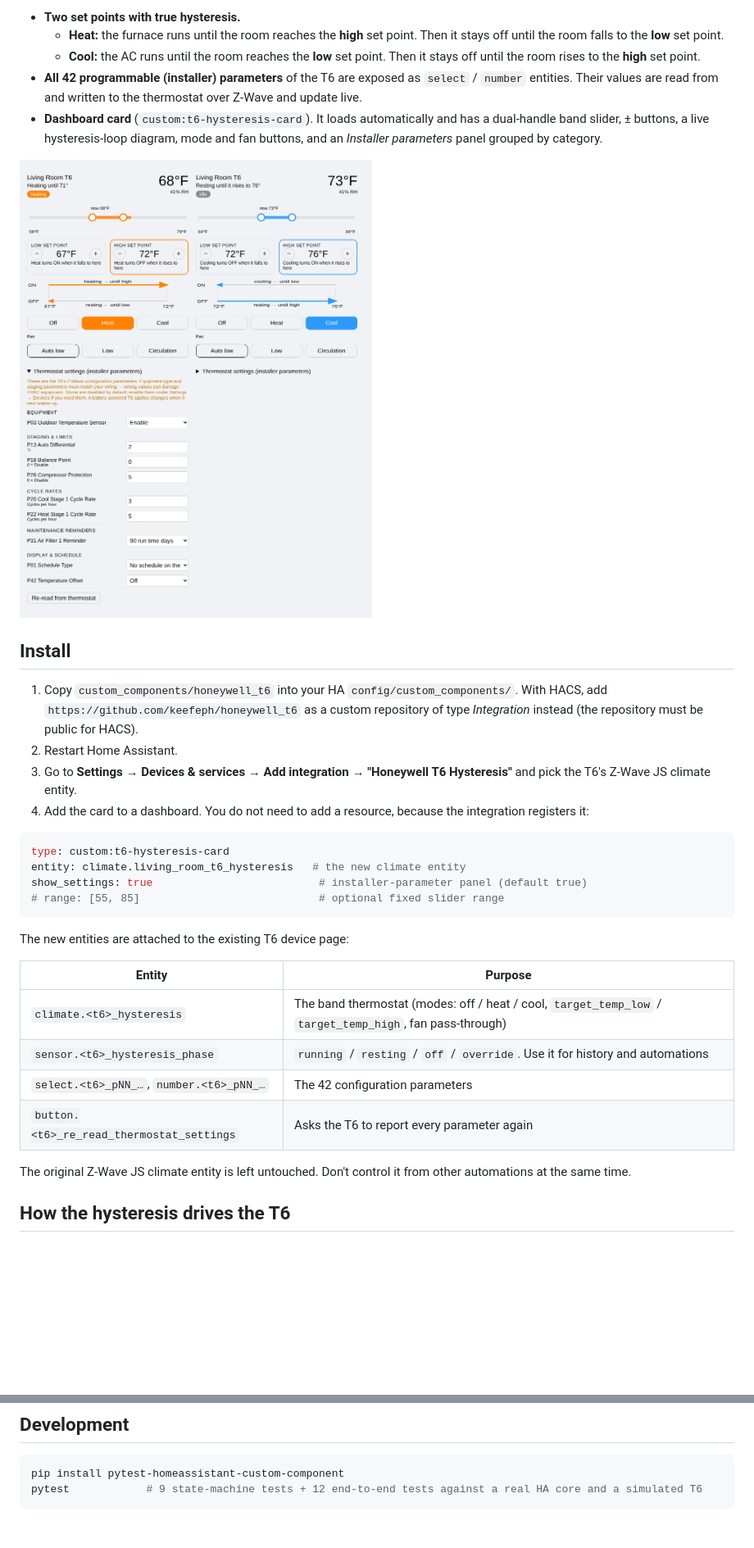
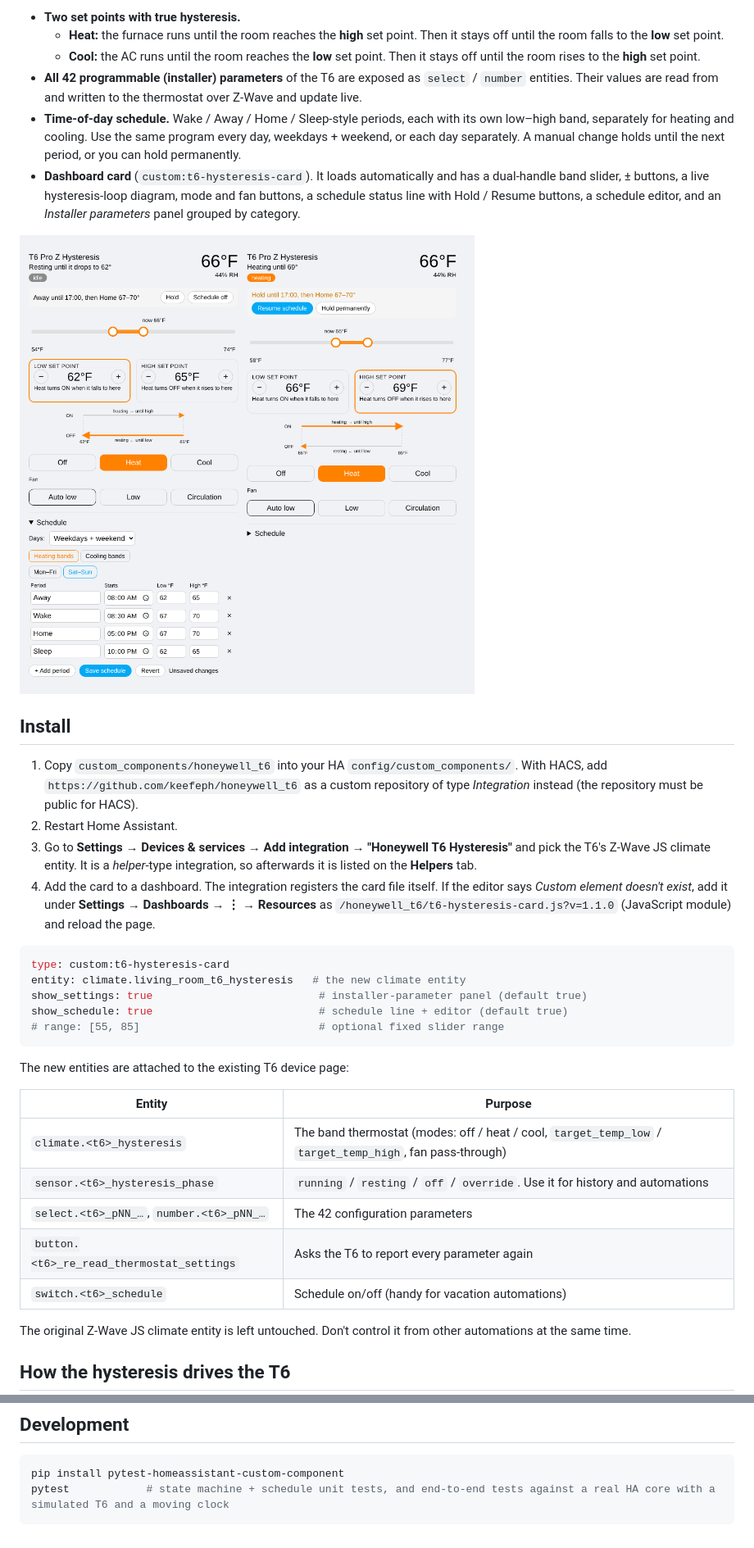
Before and after one commit to keefeph/honeywell_t6, a Markdown page: README.md, 2 parts joined by grey strips. Shown at 82% size. GitHub-like rendering; pictures changed too: docs/card.png; blank space fills up the shorter version.

````diff
--- a/README.md
+++ b/README.md
@@ -6,7 +6,8 @@ A custom integration and dashboard card for the **Honeywell T6 Pro Z-Wave (TH632
   * **Heat:** the furnace runs until the room reaches the **high** set point. Then it stays off until the room falls to the **low** set point.
   * **Cool:** the AC runs until the room reaches the **low** set point. Then it stays off until the room rises to the **high** set point.
 * **All 42 programmable (installer) parameters** of the T6 are exposed as `select` / `number` entities. Their values are read from and written to the thermostat over Z-Wave and update live.
-* **Dashboard card** (`custom:t6-hysteresis-card`). It loads automatically and has a dual-handle band slider, ± buttons, a live hysteresis-loop diagram, mode and fan buttons, and an *Installer parameters* panel grouped by category.
+* **Time-of-day schedule.** Wake / Away / Home / Sleep-style periods, each with its own low–high band, separately for heating and cooling. Use the same program every day, weekdays + weekend, or each day separately. A manual change holds until the next period, or you can hold permanently.
+* **Dashboard card** (`custom:t6-hysteresis-card`). It loads automatically and has a dual-handle band slider, ± buttons, a live hysteresis-loop diagram, mode and fan buttons, a schedule status line with Hold / Resume buttons, a schedule editor, and an *Installer parameters* panel grouped by category.
 
 ![card](docs/card.png)
 
@@ -14,13 +15,14 @@ A custom integration and dashboard card for the **Honeywell T6 Pro Z-Wave (TH632
 
 1. Copy `custom_components/honeywell_t6` into your HA `config/custom_components/`. With HACS, add `https://github.com/keefeph/honeywell_t6` as a custom repository of type *Integration* instead (the repository must be public for HACS).
 2. Restart Home Assistant.
-3. Go to **Settings → Devices & services → Add integration → "Honeywell T6 Hysteresis"** and pick the T6's Z-Wave JS climate entity.
-4. Add the card to a dashboard. You do not need to add a resource, because the integration registers it:
+3. Go to **Settings → Devices & services → Add integration → "Honeywell T6 Hysteresis"** and pick the T6's Z-Wave JS climate entity. It is a *helper*-type integration, so afterwards it is listed on the **Helpers** tab.
+4. Add the card to a dashboard. The integration registers the card file itself. If the editor says *Custom element doesn't exist*, add it under **Settings → Dashboards → ⋮ → Resources** as `/honeywell_t6/t6-hysteresis-card.js?v=1.1.0` (JavaScript module) and reload the page.
 
 ```yaml
 type: custom:t6-hysteresis-card
 entity: climate.living_room_t6_hysteresis   # the new climate entity
 show_settings: true                          # installer-parameter panel (default true)
+show_schedule: true                          # schedule line + editor (default true)
 # range: [55, 85]                            # optional fixed slider range
 ```
 
@@ -32,6 +34,7 @@ The new entities are attached to the existing T6 device page:
 | `sensor.<t6>_hysteresis_phase` | `running` / `resting` / `off` / `override`. Use it for history and automations |
 | `select.<t6>_pNN_…`, `number.<t6>_pNN_…` | The 42 configuration parameters |
 | `button.<t6>_re_read_thermostat_settings` | Asks the T6 to report every parameter again |
+| `switch.<t6>_schedule` | Schedule on/off (handy for vacation automations) |
 
 The original Z-Wave JS climate entity is left untouched. Don't control it from other automations at the same time.
 
@@ -126,5 +146,5 @@ Generated from the Z-Wave JS device database. At runtime, the live metadata Z-Wa
 
 ```bash
 pip install pytest-homeassistant-custom-component
-pytest            # 9 state-machine tests + 12 end-to-end tests against a real HA core and a simulated T6
+pytest            # state machine + schedule unit tests, and end-to-end tests against a real HA core with a simulated T6 and a moving clock
 ```
````
Also changed, not shown: other parts of README.md (+18 -1 lines), 13 other files.
